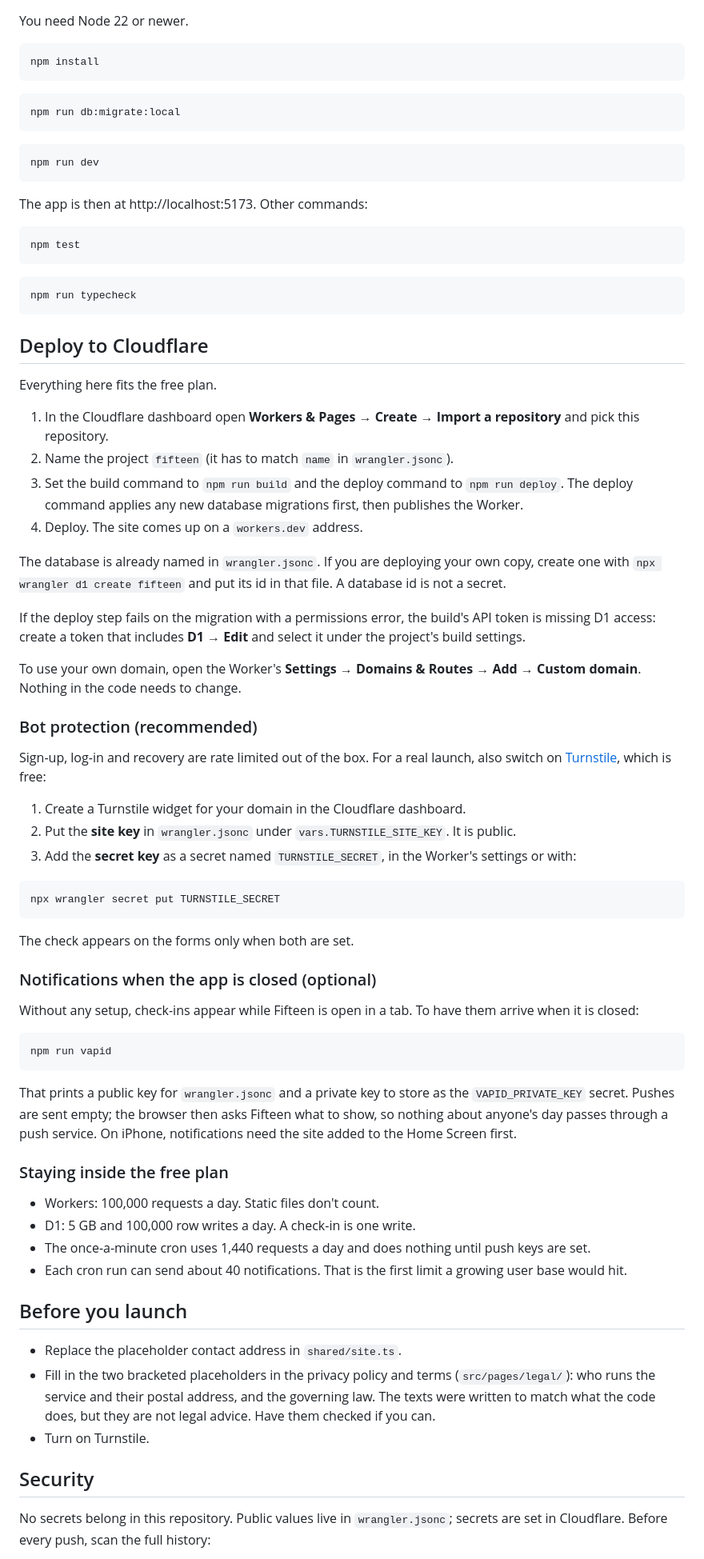
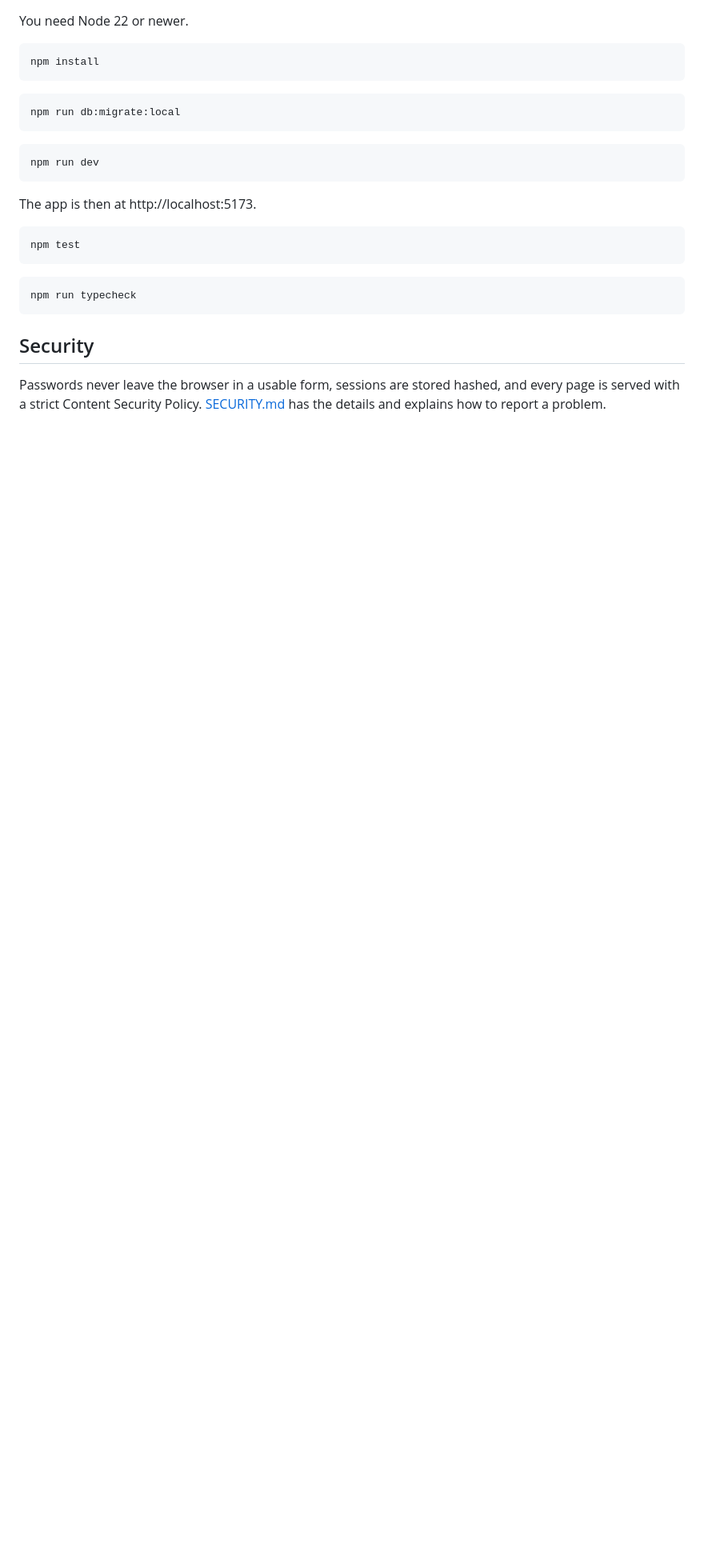
Before and after one commit to b4ss2m/Fifteen, a Markdown page: README.md, the part around one of its changes. Shown at 80% size. Drawn GitHub-style; blank space fills up the shorter version.

````diff
--- a/README.md
+++ b/README.md
@@ -55,7 +55,7 @@ npm run db:migrate:local
 npm run dev
 ```
 
-The app is then at http://localhost:5173. Other commands:
+The app is then at http://localhost:5173.
 
 ```bash
 npm test
@@ -65,69 +65,9 @@ npm test
 npm run typecheck
 ```
 
-## Deploy to Cloudflare
-
-Everything here fits the free plan.
-
-1. In the Cloudflare dashboard open **Workers & Pages → Create → Import a repository** and pick this repository.
-2. Name the project `fifteen` (it has to match `name` in `wrangler.jsonc`).
-3. Set the build command to `npm run build` and the deploy command to `npm run deploy`.
-   The deploy command applies any new database migrations first, then publishes the Worker.
-4. Deploy. The site comes up on a `workers.dev` address.
-
-The database is already named in `wrangler.jsonc`. If you are deploying your own copy, create one with
-`npx wrangler d1 create fifteen` and put its id in that file. A database id is not a secret.
-
-If the deploy step fails on the migration with a permissions error, the build's API token is missing D1
-access: create a token that includes **D1 → Edit** and select it under the project's build settings.
-
-To use your own domain, open the Worker's **Settings → Domains & Routes → Add → Custom domain**. Nothing in
-the code needs to change.
-
-### Bot protection (recommended)
-
-Sign-up, log-in and recovery are rate limited out of the box. For a real launch, also switch on
-[Turnstile](https://developers.cloudflare.com/turnstile/), which is free:
-
-1. Create a Turnstile widget for your domain in the Cloudflare dashboard.
-2. Put the **site key** in `wrangler.jsonc` under `vars.TURNSTILE_SITE_KEY`. It is public.
-3. Add the **secret key** as a secret named `TURNSTILE_SECRET`, in the Worker's settings or with:
-
-```bash
-npx wrangler secret put TURNSTILE_SECRET
-```
-
-The check appears on the forms only when both are set.
-
-### Notifications when the app is closed (optional)
-
-Without any setup, check-ins appear while Fifteen is open in a tab. To have them arrive when it is closed:
-
-```bash
-npm run vapid
-```
-
-That prints a public key for `wrangler.jsonc` and a private key to store as the `VAPID_PRIVATE_KEY` secret.
-Pushes are sent empty; the browser then asks Fifteen what to show, so nothing about anyone's day passes
-through a push service. On iPhone, notifications need the site added to the Home Screen first.
-
-### Staying inside the free plan
-
-- Workers: 100,000 requests a day. Static files don't count.
-- D1: 5 GB and 100,000 row writes a day. A check-in is one write.
-- The once-a-minute cron uses 1,440 requests a day and does nothing until push keys are set.
-- Each cron run can send about 40 notifications. That is the first limit a growing user base would hit.
-
-## Before you launch
-
-- Replace the placeholder contact address in `shared/site.ts`.
-- Fill in the two bracketed placeholders in the privacy policy and terms (`src/pages/legal/`): who runs the
-  service and their postal address, and the governing law. The texts were written to match what the code
-  does, but they are not legal advice. Have them checked if you can.
-- Turn on Turnstile.
-
 ## Security
 
-No secrets belong in this repository. Public values live in `wrangler.jsonc`; secrets are set in Cloudflare.
-Before every push, scan the full history:
+Passwords never leave the browser in a usable form, sessions are stored hashed, and every page is served
+with a strict Content Security Policy. [SECURITY.md](SECURITY.md) has the details and explains how to report
+a problem.
 
````
Also changed, not shown: other parts of README.md (+10 -21 lines), docs/app.png, docs/home.png.
